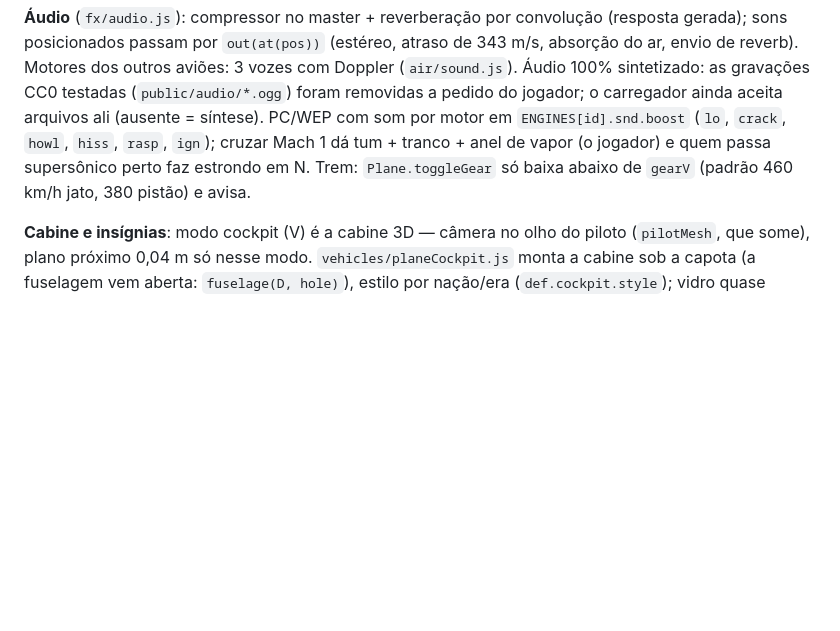
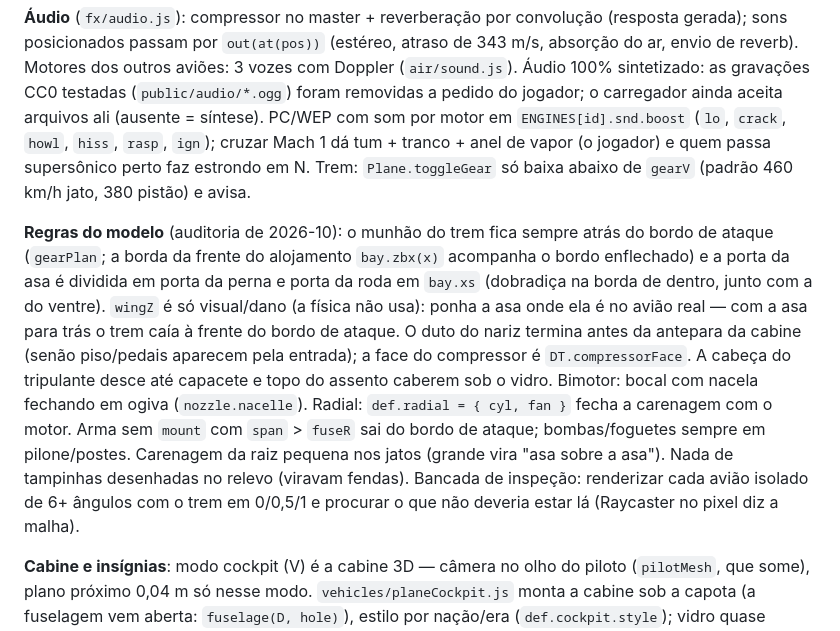
Before and after one commit to Gui-Porto/frente-de-aco, a Markdown page: CLAUDE.md, the part around the change. Drawn GitHub-style; blank space fills up the shorter version.

Commit message:
docs: regras do modelo procedural (trem sob a asa, wingZ real, duto, assento, nacela, radial, armas)
Co-Authored-By: Claude Opus 5.5 <noreply@anthropic.com>

```diff
--- a/CLAUDE.md
+++ b/CLAUDE.md
@@ -54,6 +54,8 @@ Tudo por dados, sem `if (key === …)`: entrada em `PLANES` (`data/vehicles.js`:
 
 **Áudio** (`fx/audio.js`): compressor no master + reverberação por convolução (resposta gerada); sons posicionados passam por `out(at(pos))` (estéreo, atraso de 343 m/s, absorção do ar, envio de reverb). Motores dos outros aviões: 3 vozes com Doppler (`air/sound.js`). Áudio 100% sintetizado: as gravações CC0 testadas (`public/audio/*.ogg`) foram removidas a pedido do jogador; o carregador ainda aceita arquivos ali (ausente = síntese). PC/WEP com som por motor em `ENGINES[id].snd.boost` (`lo`, `crack`, `howl`, `hiss`, `rasp`, `ign`); cruzar Mach 1 dá tum + tranco + anel de vapor (o jogador) e quem passa supersônico perto faz estrondo em N. Trem: `Plane.toggleGear` só baixa abaixo de `gearV` (padrão 460 km/h jato, 380 pistão) e avisa.
 
+**Regras do modelo** (auditoria de 2026-10): o munhão do trem fica sempre atrás do bordo de ataque (`gearPlan`; a borda da frente do alojamento `bay.zbx(x)` acompanha o bordo enflechado) e a porta da asa é dividida em porta da perna e porta da roda em `bay.xs` (dobradiça na borda de dentro, junto com a do ventre). `wingZ` é só visual/dano (a física não usa): ponha a asa onde ela é no avião real — com a asa para trás o trem caía à frente do bordo de ataque. O duto do nariz termina antes da antepara da cabine (senão piso/pedais aparecem pela entrada); a face do compressor é `DT.compressorFace`. A cabeça do tripulante desce até capacete e topo do assento caberem sob o vidro. Bimotor: bocal com nacela fechando em ogiva (`nozzle.nacelle`). Radial: `def.radial = { cyl, fan }` fecha a carenagem com o motor. Arma sem `mount` com `span` > `fuseR` sai do bordo de ataque; bombas/foguetes sempre em pilone/postes. Carenagem da raiz pequena nos jatos (grande vira "asa sobre a asa"). Nada de tampinhas desenhadas no relevo (viravam fendas). Bancada de inspeção: renderizar cada avião isolado de 6+ ângulos com o trem em 0/0,5/1 e procurar o que não deveria estar lá (Raycaster no pixel diz a malha).
+
 **Cabine e insígnias**: modo cockpit (V) é a cabine 3D — câmera no olho do piloto (`pilotMesh`, que some), plano próximo 0,04 m só nesse modo. `vehicles/planeCockpit.js` monta a cabine sob a capota (a fuselagem vem aberta: `fuselage(D, hole)`), estilo por nação/era (`def.cockpit.style`); vidro quase incolor (metálico escuro escondia tudo). Insígnias são `DecalGeometry` projetadas na chapa (`paint.js planeDecals`), só nas faces voltadas para fora; marcações por dados em `def.marks` (`serial`, `buzz`, `nose`, `decalZ`).
 
 **Instrutor do mouse** (`Plane.steerTo`, medido com `airMouse → updateAirCamera → simulate`): integral do profundor com anti-windup (só perto da mira e sem limitador atuando), amortecimento de arfagem relativo à taxa da mira. Ao mexer nos ganhos, meça curva contínua + parada do mouse e tremor: o MiG-21/F-4E ainda balançam um pouco depois de curva forte.
```
